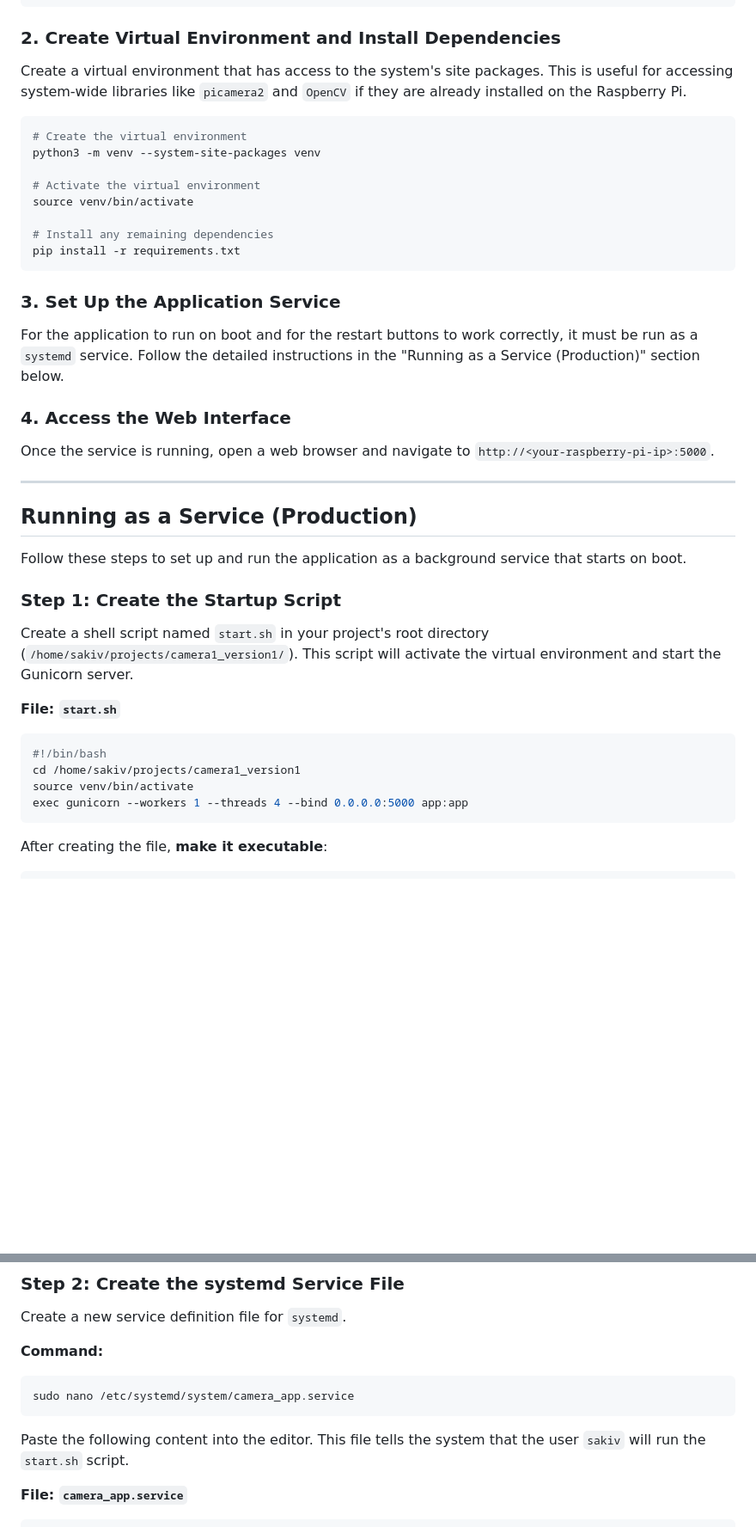
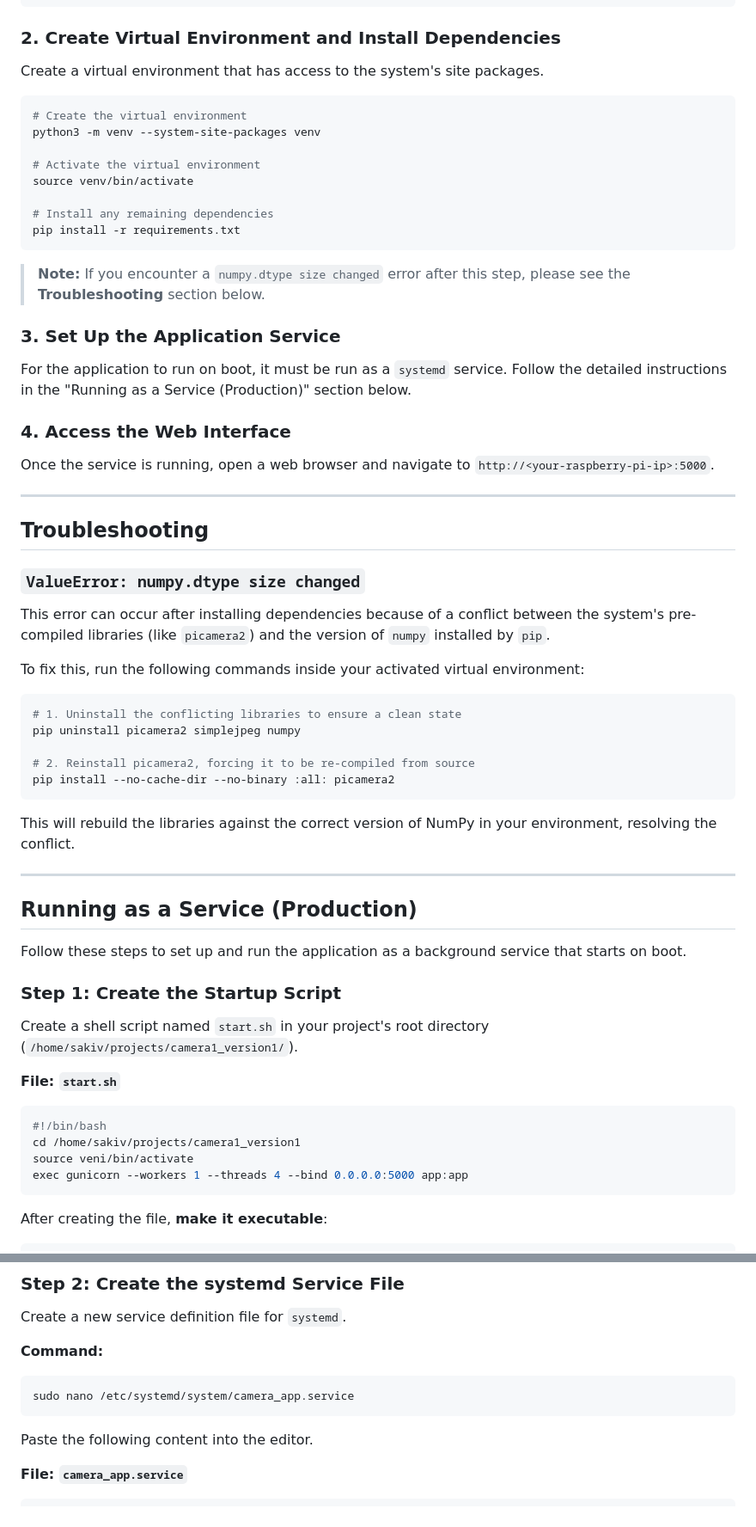
Before and after one commit to vikasraju-kpro/camera1_version1, a Markdown page: README.md, 2 parts joined by grey strips. Shown: that part at 86% size. Drawn GitHub-style; blank space fills up the shorter version.

````diff
--- a/README.md
+++ b/README.md
@@ -22,7 +22,7 @@ cd camera1_version1
 
 ### 2\. Create Virtual Environment and Install Dependencies
 
-Create a virtual environment that has access to the system's site packages. This is useful for accessing system-wide libraries like `picamera2` and `OpenCV` if they are already installed on the Raspberry Pi.
+Create a virtual environment that has access to the system's site packages.
 
 ```bash
 # Create the virtual environment
@@ -35,13 +35,35 @@ source venv/bin/activate
 pip install -r requirements.txt
 ```
 
+> **Note:** If you encounter a `numpy.dtype size changed` error after this step, please see the **Troubleshooting** section below.
+
 ### 3\. Set Up the Application Service
 
-For the application to run on boot and for the restart buttons to work correctly, it must be run as a `systemd` service. Follow the detailed instructions in the "Running as a Service (Production)" section below.
+For the application to run on boot, it must be run as a `systemd` service. Follow the detailed instructions in the "Running as a Service (Production)" section below.
 
 ### 4\. Access the Web Interface
 
 Once the service is running, open a web browser and navigate to `http://<your-raspberry-pi-ip>:5000`.
+
+-----
+
+## Troubleshooting
+
+### `ValueError: numpy.dtype size changed`
+
+This error can occur after installing dependencies because of a conflict between the system's pre-compiled libraries (like `picamera2`) and the version of `numpy` installed by `pip`.
+
+To fix this, run the following commands inside your activated virtual environment:
+
+```bash
+# 1. Uninstall the conflicting libraries to ensure a clean state
+pip uninstall picamera2 simplejpeg numpy
+
+# 2. Reinstall picamera2, forcing it to be re-compiled from source
+pip install --no-cache-dir --no-binary :all: picamera2
+```
+
+This will rebuild the libraries against the correct version of NumPy in your environment, resolving the conflict.
 
 -----
 
@@ -51,14 +73,14 @@ Follow these steps to set up and run the application as a background service tha
 
 ### Step 1: Create the Startup Script
 
-Create a shell script named `start.sh` in your project's root directory (`/home/sakiv/projects/camera1_version1/`). This script will activate the virtual environment and start the Gunicorn server.
+Create a shell script named `start.sh` in your project's root directory (`/home/sakiv/projects/camera1_version1/`).
 
 **File: `start.sh`**
 
 ```bash
 #!/bin/bash
 cd /home/sakiv/projects/camera1_version1
-source venv/bin/activate
+source veni/bin/activate
 exec gunicorn --workers 1 --threads 4 --bind 0.0.0.0:5000 app:app
 ```
 
@@ -78,7 +100,7 @@ Create a new service definition file for `systemd`.
 sudo nano /etc/systemd/system/camera_app.service
 ```
 
-Paste the following content into the editor. This file tells the system that the user `sakiv` will run the `start.sh` script.
+Paste the following content into the editor.
 
 **File: `camera_app.service`**
 
````
Also changed, not shown: other parts of README.md (+2 -2 lines).
